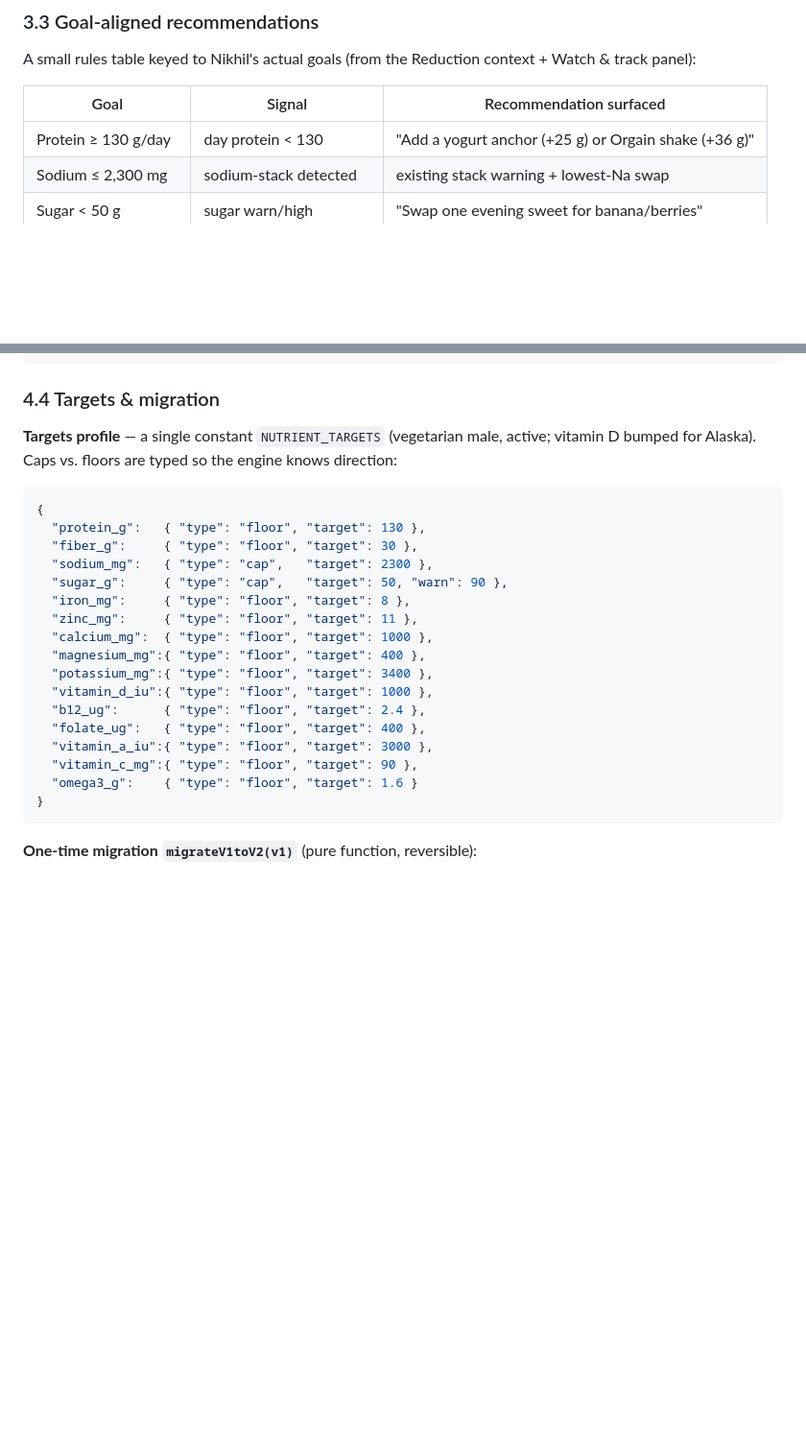
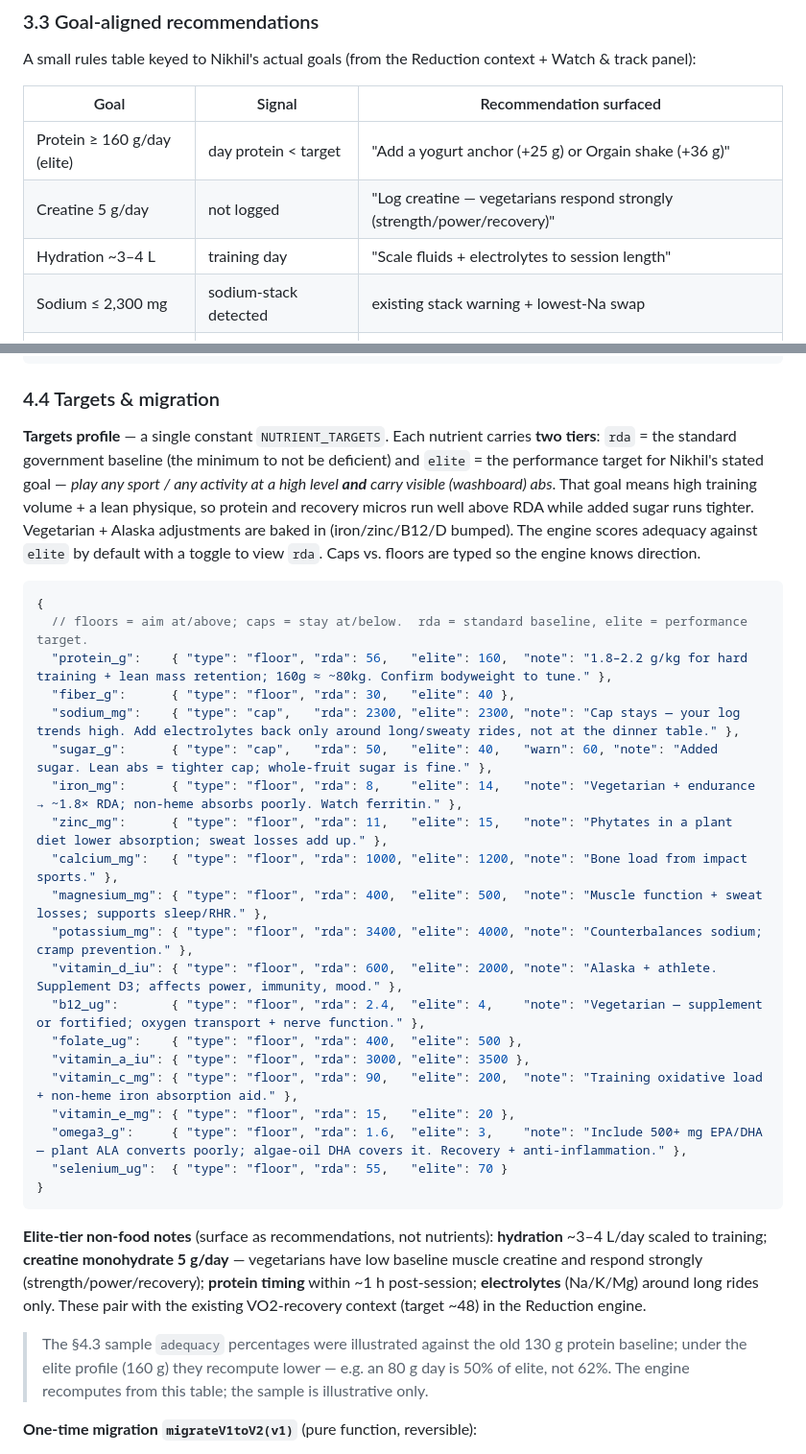
Before and after one commit to nikhiln495/nikhils-world, a Markdown page: docs/food-log-v2-spec.md, 2 parts joined by grey strips. Shown at 96% size. Drawn GitHub-style; blank space fills up the shorter version.

Commit message:
Set elite-athlete nutrient targets with RDA baseline alongside
Goal: support playing any sport/activity at a high level while carrying
visible abs. NUTRIENT_TARGETS now carries two tiers per nutrient — rda
(standard baseline) and elite (performance target). Protein 160g, tighter
added-sugar cap, recovery micros (Mg/K/D/omega-3 EPA-DHA) raised; vegetarian
+ Alaska adjustments retained. Adds creatine/hydration/electrolyte and
protein-timing recommendations.

Co-Authored-By: Claude Opus 4.8 <noreply@anthropic.com>
Claude-Session: https://claude.ai/code/session_01Nozbxhr1fcc2kTtUHs5L7z

````diff
--- a/docs/food-log-v2-spec.md
+++ b/docs/food-log-v2-spec.md
@@ -118,7 +118,9 @@ A small rules table keyed to Nikhil's actual goals (from the Reduction context +
 
 | Goal | Signal | Recommendation surfaced |
 |------|--------|-------------------------|
-| Protein ≥ 130 g/day | day protein < 130 | "Add a yogurt anchor (+25 g) or Orgain shake (+36 g)" |
+| Protein ≥ 160 g/day (elite) | day protein < target | "Add a yogurt anchor (+25 g) or Orgain shake (+36 g)" |
+| Creatine 5 g/day | not logged | "Log creatine — vegetarians respond strongly (strength/power/recovery)" |
+| Hydration ~3–4 L | training day | "Scale fluids + electrolytes to session length" |
 | Sodium ≤ 2,300 mg | sodium-stack detected | existing stack warning + lowest-Na swap |
 | Sugar < 50 g | sugar warn/high | "Swap one evening sweet for banana/berries" |
 | Vitamin D (Alaska) | D < target N days | "Take D3 supplement — Alaska spring = low UV" |
@@ -185,27 +187,34 @@ Recommendations render in the day view and roll up into the 30-day summary's Wat
 
 ### 4.4 Targets & migration
 
-**Targets profile** — a single constant `NUTRIENT_TARGETS` (vegetarian male, active; vitamin D bumped for Alaska). Caps vs. floors are typed so the engine knows direction:
+**Targets profile** — a single constant `NUTRIENT_TARGETS`. Each nutrient carries **two tiers**: `rda` = the standard government baseline (the minimum to not be deficient) and `elite` = the performance target for Nikhil's stated goal — *play any sport / any activity at a high level **and** carry visible (washboard) abs*. That goal means high training volume + a lean physique, so protein and recovery micros run well above RDA while added sugar runs tighter. Vegetarian + Alaska adjustments are baked in (iron/zinc/B12/D bumped). The engine scores adequacy against `elite` by default with a toggle to view `rda`. Caps vs. floors are typed so the engine knows direction.
 
 ```jsonc
 {
-  "protein_g":   { "type": "floor", "target": 130 },
-  "fiber_g":     { "type": "floor", "target": 30 },
-  "sodium_mg":   { "type": "cap",   "target": 2300 },
-  "sugar_g":     { "type": "cap",   "target": 50, "warn": 90 },
-  "iron_mg":     { "type": "floor", "target": 8 },
-  "zinc_mg":     { "type": "floor", "target": 11 },
-  "calcium_mg":  { "type": "floor", "target": 1000 },
-  "magnesium_mg":{ "type": "floor", "target": 400 },
-  "potassium_mg":{ "type": "floor", "target": 3400 },
-  "vitamin_d_iu":{ "type": "floor", "target": 1000 },
-  "b12_ug":      { "type": "floor", "target": 2.4 },
-  "folate_ug":   { "type": "floor", "target": 400 },
-  "vitamin_a_iu":{ "type": "floor", "target": 3000 },
-  "vitamin_c_mg":{ "type": "floor", "target": 90 },
-  "omega3_g":    { "type": "floor", "target": 1.6 }
+  // floors = aim at/above; caps = stay at/below.  rda = standard baseline, elite = performance target.
+  "protein_g":    { "type": "floor", "rda": 56,   "elite": 160,  "note": "1.8–2.2 g/kg for hard training + lean mass retention; 160g ≈ ~80kg. Confirm bodyweight to tune." },
+  "fiber_g":      { "type": "floor", "rda": 30,   "elite": 40 },
+  "sodium_mg":    { "type": "cap",   "rda": 2300, "elite": 2300, "note": "Cap stays — your log trends high. Add electrolytes back only around long/sweaty rides, not at the dinner table." },
+  "sugar_g":      { "type": "cap",   "rda": 50,   "elite": 40,   "warn": 60, "note": "Added sugar. Lean abs = tighter cap; whole-fruit sugar is fine." },
+  "iron_mg":      { "type": "floor", "rda": 8,    "elite": 14,   "note": "Vegetarian + endurance → ~1.8× RDA; non-heme absorbs poorly. Watch ferritin." },
+  "zinc_mg":      { "type": "floor", "rda": 11,   "elite": 15,   "note": "Phytates in a plant diet lower absorption; sweat losses add up." },
+  "calcium_mg":   { "type": "floor", "rda": 1000, "elite": 1200, "note": "Bone load from impact sports." },
+  "magnesium_mg": { "type": "floor", "rda": 400,  "elite": 500,  "note": "Muscle function + sweat losses; supports sleep/RHR." },
+  "potassium_mg": { "type": "floor", "rda": 3400, "elite": 4000, "note": "Counterbalances sodium; cramp prevention." },
+  "vitamin_d_iu": { "type": "floor", "rda": 600,  "elite": 2000, "note": "Alaska + athlete. Supplement D3; affects power, immunity, mood." },
+  "b12_ug":       { "type": "floor", "rda": 2.4,  "elite": 4,    "note": "Vegetarian — supplement or fortified; oxygen transport + nerve function." },
+  "folate_ug":    { "type": "floor", "rda": 400,  "elite": 500 },
+  "vitamin_a_iu": { "type": "floor", "rda": 3000, "elite": 3500 },
+  "vitamin_c_mg": { "type": "floor", "rda": 90,   "elite": 200,  "note": "Training oxidative load + non-heme iron absorption aid." },
+  "vitamin_e_mg": { "type": "floor", "rda": 15,   "elite": 20 },
+  "omega3_g":     { "type": "floor", "rda": 1.6,  "elite": 3,    "note": "Include 500+ mg EPA/DHA — plant ALA converts poorly; algae-oil DHA covers it. Recovery + anti-inflammation." },
+  "selenium_ug":  { "type": "floor", "rda": 55,   "elite": 70 }
 }
 ```
+
+**Elite-tier non-food notes** (surface as recommendations, not nutrients): **hydration** ~3–4 L/day scaled to training; **creatine monohydrate 5 g/day** — vegetarians have low baseline muscle creatine and respond strongly (strength/power/recovery); **protein timing** within ~1 h post-session; **electrolytes** (Na/K/Mg) around long rides only. These pair with the existing VO2-recovery context (target ~48) in the Reduction engine.
+
+> The §4.3 sample `adequacy` percentages were illustrated against the old 130 g protein baseline; under the elite profile (160 g) they recompute lower — e.g. an 80 g day is 50% of elite, not 62%. The engine recomputes from this table; the sample is illustrative only.
 
 **One-time migration `migrateV1toV2(v1)`** (pure function, reversible):
 1. Copy every v1 day verbatim.
````
